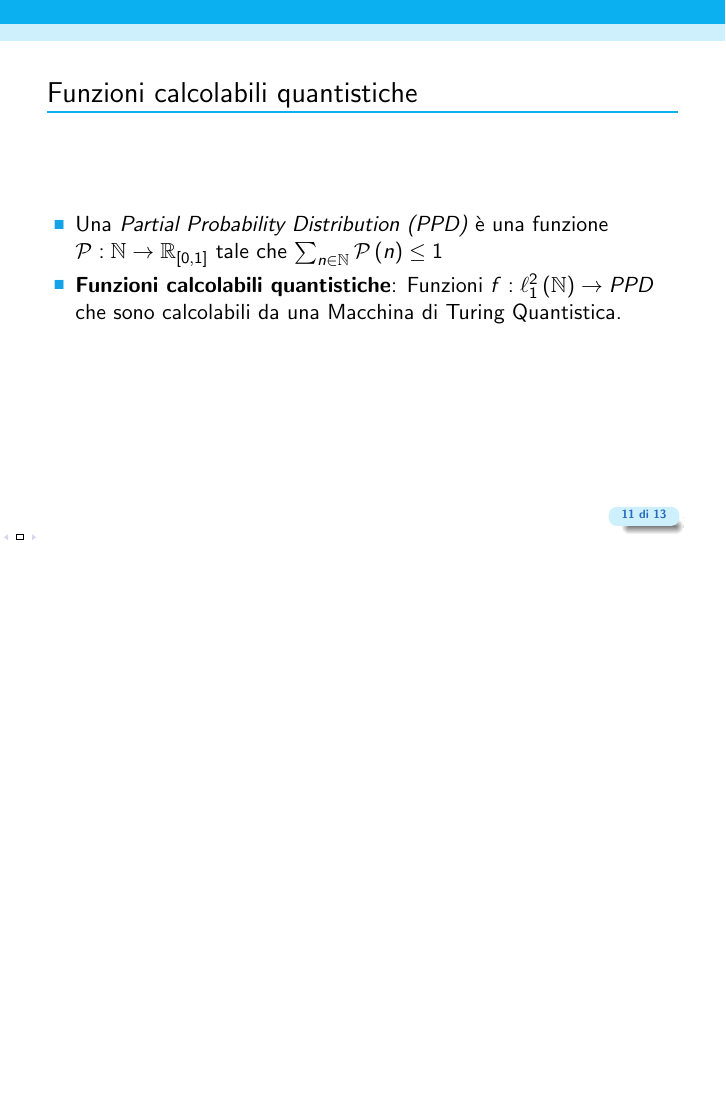
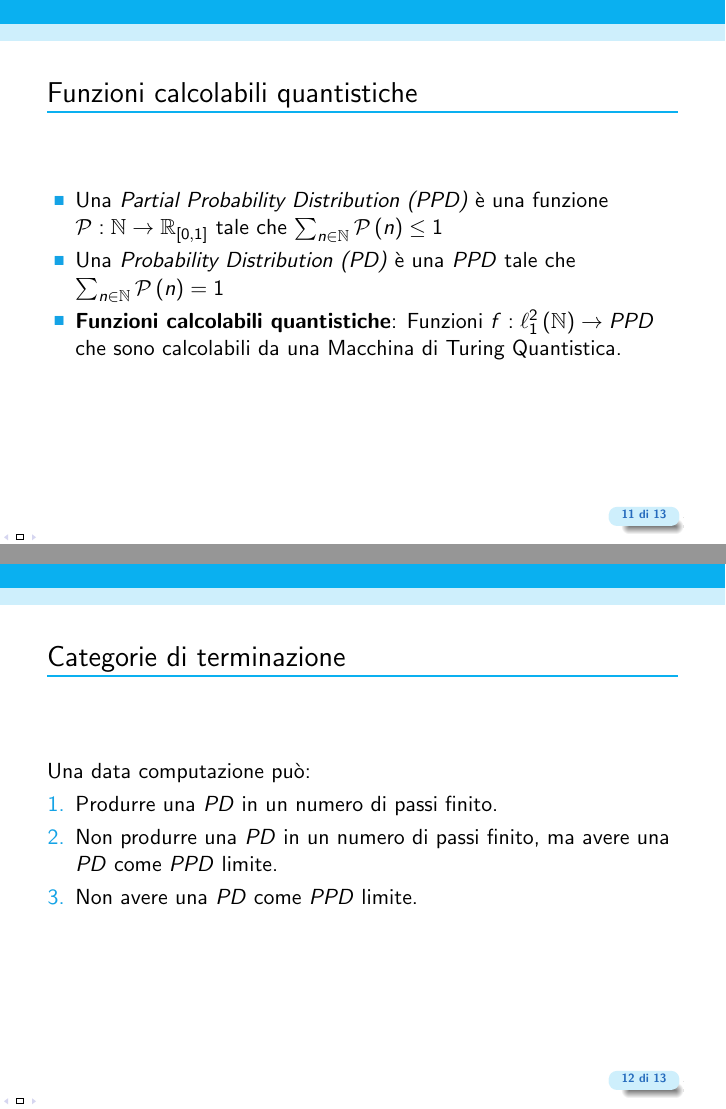
Before and after one commit to ThePirate42/tesiQTM2024, LaTeX slides (slide.tex): page 11 of 13 before the commit and pages 11 and 12 of 13 after it, the two joined at a grey line, the shorter picture padded with empty space. Compiled offline with pdfLaTeX.

Commit message:
Aggiunte categorie di terminazione

```diff
--- a/slide.tex
+++ b/slide.tex
@@ -151,6 +151,7 @@
 \begin{frame}{\secname}{}
 	\begin{itemize}
 		\item Una \textit{Partial Probability Distribution (PPD)} è una funzione \( \mathcal{P} : \mathbb{N} \rightarrow \mathbb{R}_{[0,1]} \) tale che \( \sum_{n \in \mathbb{N}} \mathcal{P} \left ( n \right ) \le 1 \)
+		\item Una \textit{Probability Distribution (PD)} è una \textit{PPD} tale che \( \sum_{n \in \mathbb{N}} \mathcal{P} \left ( n \right ) = 1 \)
 		\item \textbf{Funzioni calcolabili quantistiche}: Funzioni \( f : \ell^{2}_{1} \left ( \mathbb{N} \right ) \rightarrow PPD \) che sono calcolabili da una Macchina di Turing Quantistica.
 	\end{itemize}
 \end{frame}
@@ -158,8 +159,11 @@
 \subsection{Categorie di terminazione}
 
 \begin{frame}{\subsecname}{}
+	Una data computazione può:
 	\begin{enumerate}
-		\item
+		\item Produrre una \textit{PD} in un numero di passi finito.
+		\item Non produrre una \textit{PD} in un numero di passi finito, ma avere una \textit{PD} come \textit{PPD} limite.
+		\item Non avere una \textit{PD} come \textit{PPD} limite.
 	\end{enumerate}
 \end{frame}
 
```
Also changed, not shown: .out_slide/slide.pdf.
